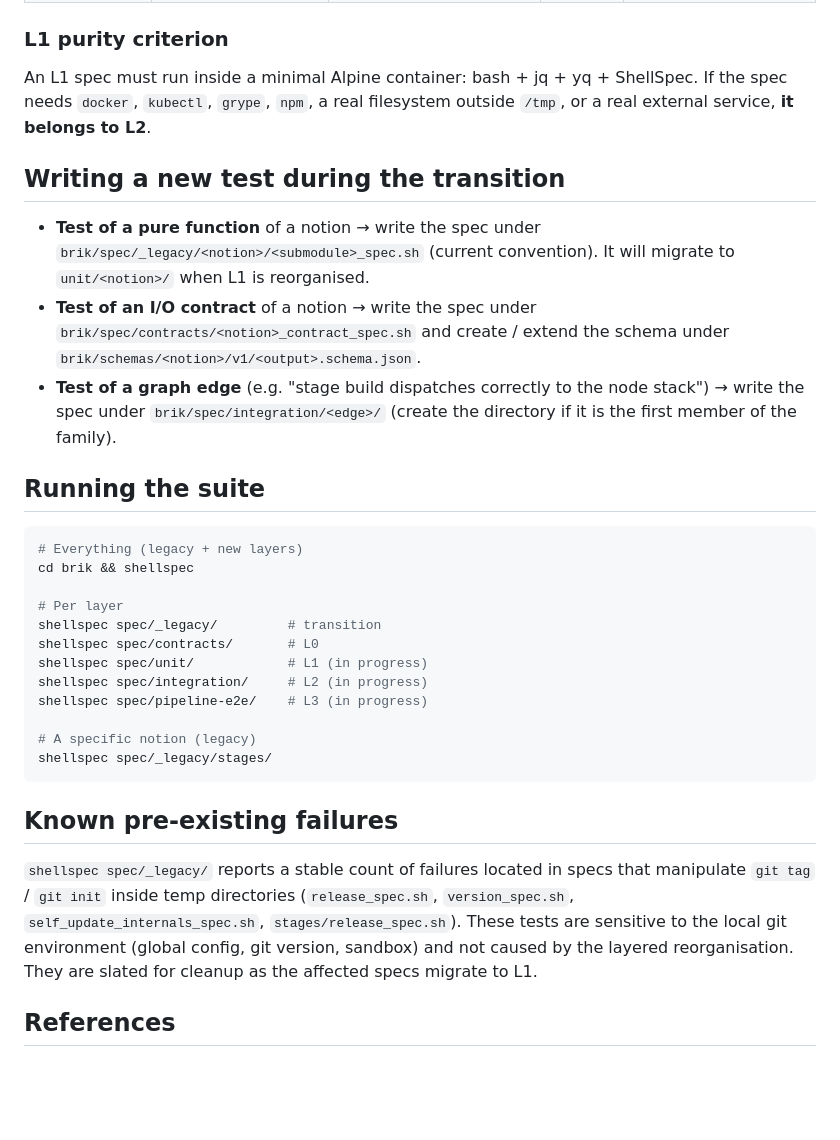
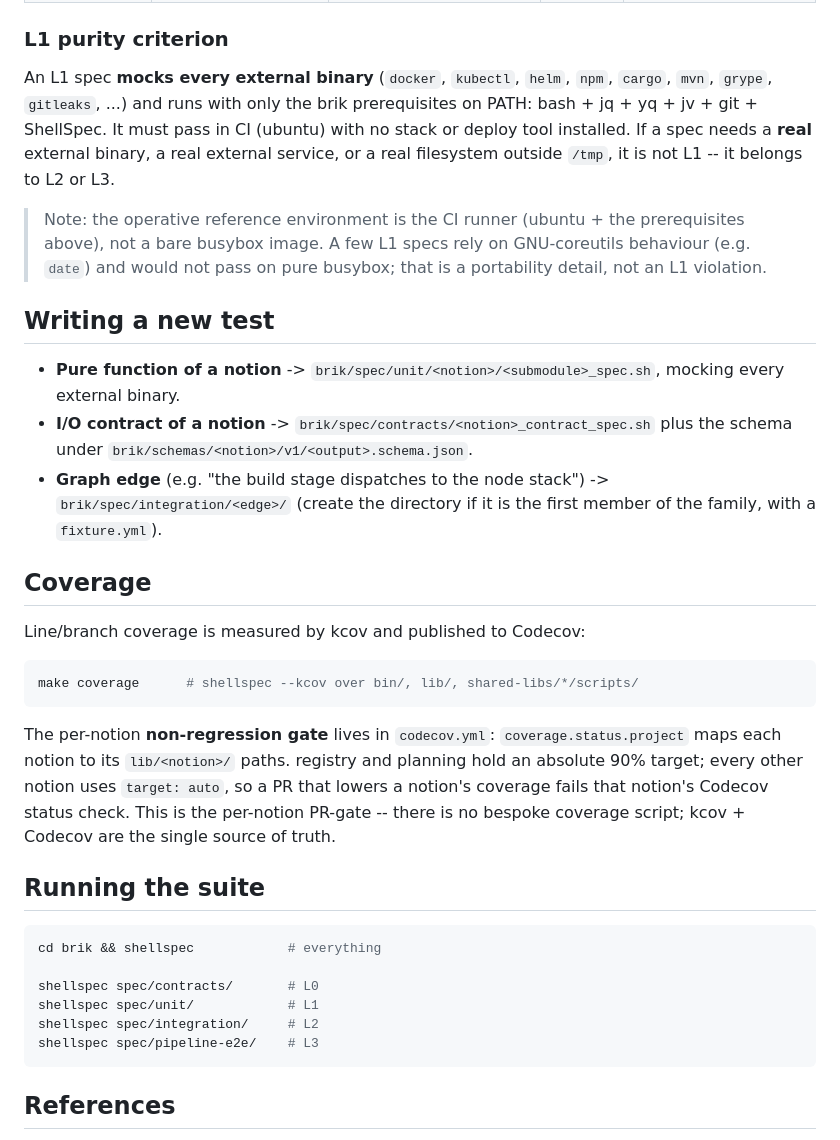
Before and after one commit to getbrik/brik, a Markdown page: docs/internals/test-architecture.md, the part around one of its changes. GitHub-like rendering; blank space fills up the shorter version.

````diff
--- a/docs/internals/test-architecture.md
+++ b/docs/internals/test-architecture.md
@@ -78,50 +63,53 @@ layers.
 
 ### L1 purity criterion
 
-An L1 spec must run inside a minimal Alpine container: bash + jq + yq +
-ShellSpec. If the spec needs `docker`, `kubectl`, `grype`, `npm`, a real
-filesystem outside `/tmp`, or a real external service, **it belongs to
-L2**.
+An L1 spec **mocks every external binary** (`docker`, `kubectl`, `helm`,
+`npm`, `cargo`, `mvn`, `grype`, `gitleaks`, ...) and runs with only the brik
+prerequisites on PATH: bash + jq + yq + jv + git + ShellSpec. It must pass in
+CI (ubuntu) with no stack or deploy tool installed. If a spec needs a **real**
+external binary, a real external service, or a real filesystem outside `/tmp`,
+it is not L1 -- it belongs to L2 or L3.
 
-## Writing a new test during the transition
+> Note: the operative reference environment is the CI runner (ubuntu + the
+> prerequisites above), not a bare busybox image. A few L1 specs rely on
+> GNU-coreutils behaviour (e.g. `date`) and would not pass on pure busybox;
+> that is a portability detail, not an L1 violation.
 
-- **Test of a pure function** of a notion → write the spec under
-  `brik/spec/_legacy/<notion>/<submodule>_spec.sh` (current convention).
-  It will migrate to `unit/<notion>/` when L1 is reorganised.
-- **Test of an I/O contract** of a notion → write the spec under
-  `brik/spec/contracts/<notion>_contract_spec.sh` and create / extend
-  the schema under `brik/schemas/<notion>/v1/<output>.schema.json`.
-- **Test of a graph edge** (e.g. "stage build dispatches correctly to
-  the node stack") → write the spec under
-  `brik/spec/integration/<edge>/` (create the directory if it is the
-  first member of the family).
+## Writing a new test
+
+- **Pure function of a notion** -> `brik/spec/unit/<notion>/<submodule>_spec.sh`,
+  mocking every external binary.
+- **I/O contract of a notion** -> `brik/spec/contracts/<notion>_contract_spec.sh`
+  plus the schema under `brik/schemas/<notion>/v1/<output>.schema.json`.
+- **Graph edge** (e.g. "the build stage dispatches to the node stack") ->
+  `brik/spec/integration/<edge>/` (create the directory if it is the first
+  member of the family, with a `fixture.yml`).
+
+## Coverage
+
+Line/branch coverage is measured by kcov and published to Codecov:
+
+```bash
+make coverage      # shellspec --kcov over bin/, lib/, shared-libs/*/scripts/
+```
+
+The per-notion **non-regression gate** lives in `codecov.yml`:
+`coverage.status.project` maps each notion to its `lib/<notion>/` paths.
+registry and planning hold an absolute 90% target; every other notion uses
+`target: auto`, so a PR that lowers a notion's coverage fails that notion's
+Codecov status check. This is the per-notion PR-gate -- there is no bespoke
+coverage script; kcov + Codecov are the single source of truth.
 
 ## Running the suite
 
 ```bash
-# Everything (legacy + new layers)
-cd brik && shellspec
+cd brik && shellspec            # everything
 
-# Per layer
-shellspec spec/_legacy/         # transition
 shellspec spec/contracts/       # L0
-shellspec spec/unit/            # L1 (in progress)
-shellspec spec/integration/     # L2 (in progress)
-shellspec spec/pipeline-e2e/    # L3 (in progress)
-
-# A specific notion (legacy)
-shellspec spec/_legacy/stages/
+shellspec spec/unit/            # L1
+shellspec spec/integration/     # L2
+shellspec spec/pipeline-e2e/    # L3
 ```
-
-## Known pre-existing failures
-
-`shellspec spec/_legacy/` reports a stable count of failures located in
-specs that manipulate `git tag` / `git init` inside temp directories
-(`release_spec.sh`, `version_spec.sh`, `self_update_internals_spec.sh`,
-`stages/release_spec.sh`). These tests are sensitive to the local git
-environment (global config, git version, sandbox) and not caused by the
-layered reorganisation. They are slated for cleanup as the affected
-specs migrate to L1.
 
 ## References
 
````
Also changed, not shown: other parts of docs/internals/test-architecture.md (+19 -34 lines).
